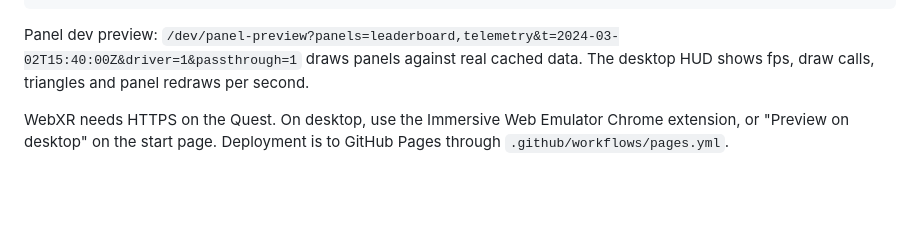
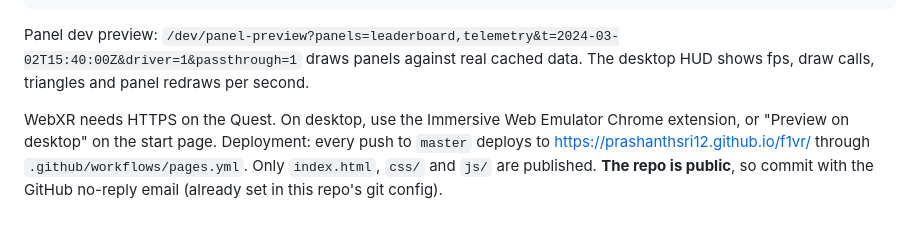
Before and after one commit to Prashanthsri12/f1vr, a Markdown page: CLAUDE.md, the part around the change. Drawn GitHub-style; blank space fills up the shorter version.

```diff
--- a/CLAUDE.md
+++ b/CLAUDE.md
@@ -42,4 +42,4 @@ THREE_DIR=<three@0.160.0 package dir> node --import ./tests/support/three-regist
 
 Panel dev preview: `/dev/panel-preview?panels=leaderboard,telemetry&t=2024-03-02T15:40:00Z&driver=1&passthrough=1` draws panels against real cached data. The desktop HUD shows fps, draw calls, triangles and panel redraws per second.
 
-WebXR needs HTTPS on the Quest. On desktop, use the Immersive Web Emulator Chrome extension, or "Preview on desktop" on the start page. Deployment is to GitHub Pages through `.github/workflows/pages.yml`.
+WebXR needs HTTPS on the Quest. On desktop, use the Immersive Web Emulator Chrome extension, or "Preview on desktop" on the start page. Deployment: every push to `master` deploys to https://prashanthsri12.github.io/f1vr/ through `.github/workflows/pages.yml`. Only `index.html`, `css/` and `js/` are published. **The repo is public**, so commit with the GitHub no-reply email (already set in this repo's git config).
```
Also changed, not shown: plan/BUILD_TRACKER.md (+4 -3 lines).
